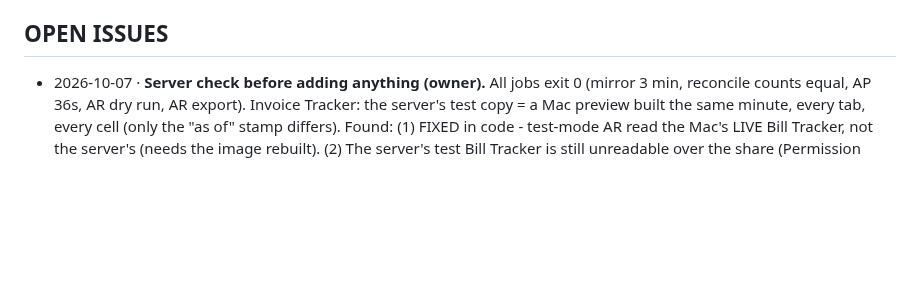
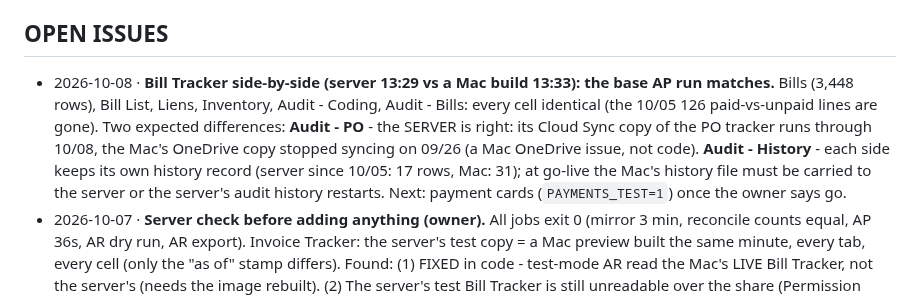
Before and after one commit to Ecarlo-Proficient/Claude-Report, a Markdown page: docker/STATUS.md, the part around the change. Drawn GitHub-style; blank space fills up the shorter version.

Commit message:
docker STATUS: 10/08 side-by-side - the server's Bill Tracker matches a Mac build cell for cell; Audit - PO differs because the Mac's OneDrive PO tracker stopped syncing 09/26; Audit - History state is per side (carry at go-live)
Co-Authored-By: Claude Opus 5.5 <noreply@anthropic.com>

```diff
--- a/docker/STATUS.md
+++ b/docker/STATUS.md
@@ -49,6 +49,13 @@ Progression record for the office server package. Update in the SAME commit as a
 - Live runs `main` only - a release PR before the switch.
 
 ## OPEN ISSUES
+- 2026-10-08 · **Bill Tracker side-by-side (server 13:29 vs a Mac build 13:33): the base AP run matches.** Bills (3,448
+  rows), Bill List, Liens, Inventory, Audit - Coding, Audit - Bills: every cell identical (the 10/05 126 paid-vs-unpaid
+  lines are gone). Two expected differences: **Audit - PO** - the SERVER is right: its Cloud Sync copy of the PO tracker
+  runs through 10/08, the Mac's OneDrive copy stopped syncing on 09/26 (a Mac OneDrive issue, not code). **Audit -
+  History** - each side keeps its own history record (server since 10/05: 17 rows, Mac: 31); at go-live the Mac's
+  history file must be carried to the server or the server's audit history restarts. Next: payment cards
+  (`PAYMENTS_TEST=1`) once the owner says go.
 - 2026-10-07 · **Server check before adding anything (owner).** All jobs exit 0 (mirror 3 min, reconcile counts equal,
   AP 36s, AR dry run, AR export). Invoice Tracker: the server's test copy = a Mac preview built the same minute, every
   tab, every cell (only the "as of" stamp differs). Found: (1) FIXED in code - test-mode AR read the Mac's LIVE Bill
```
Also changed, not shown: docker/FLOW.md (+1 -1 lines).
